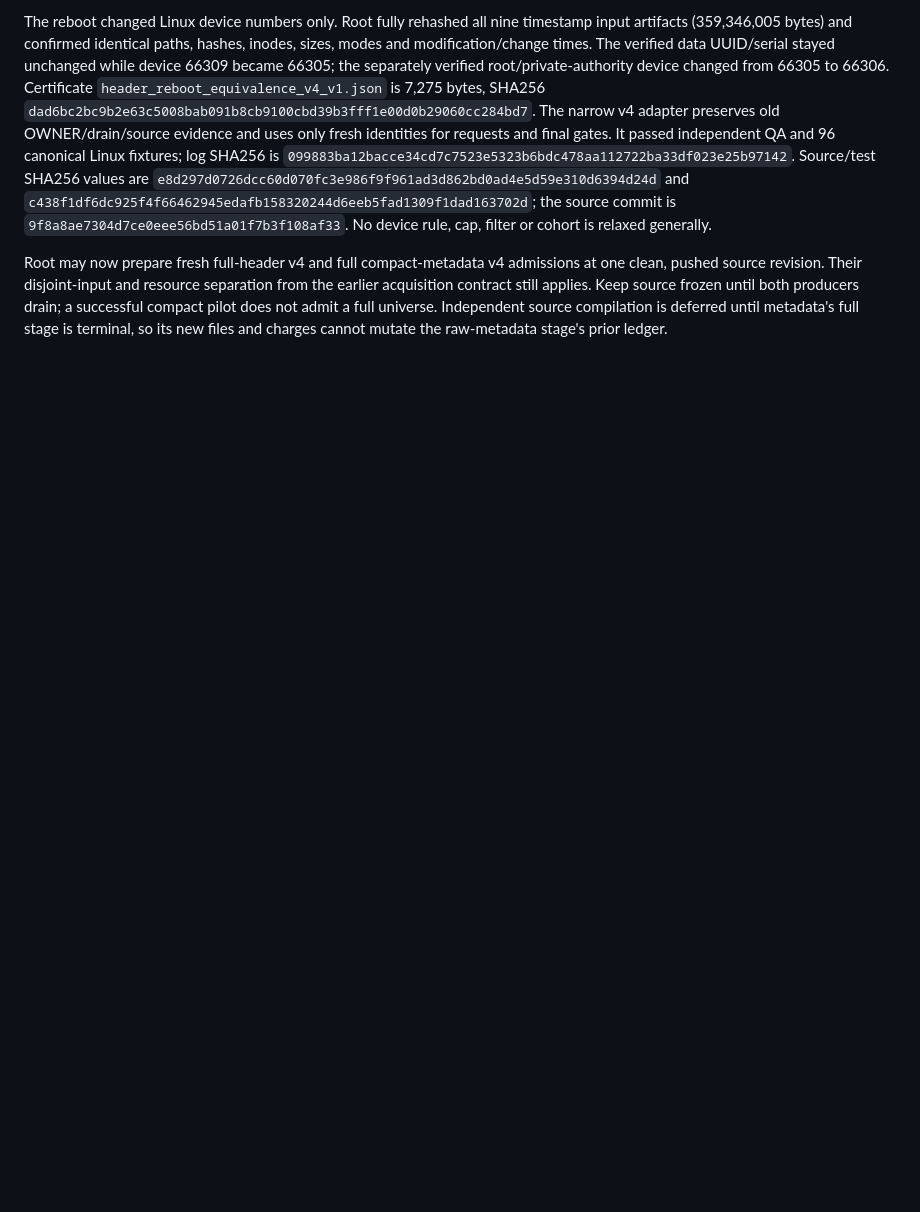
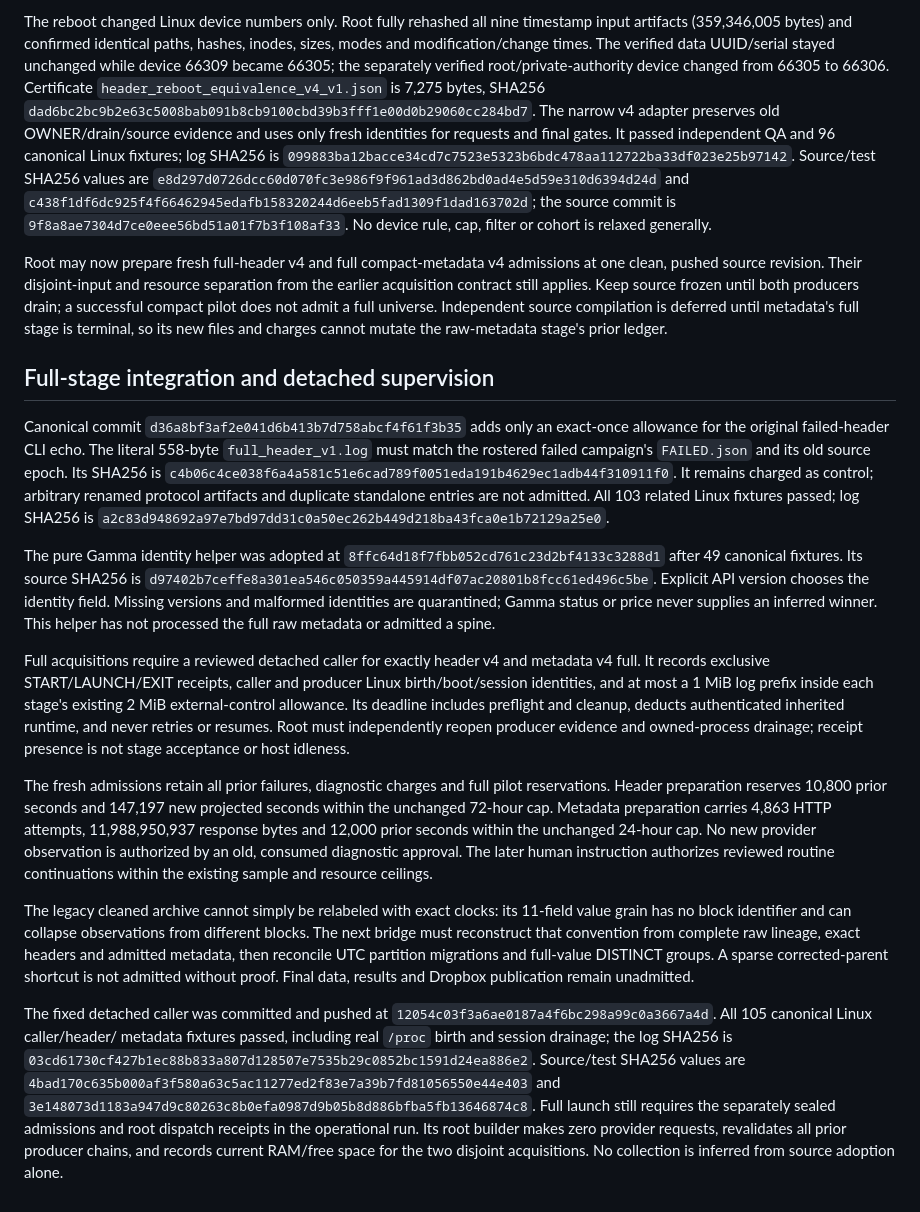
Before and after one commit to josephweintraub/prediction_markets, a Markdown page: docs/runs/2026-10-27_polymarket_oct1_finalization_v1.md, the part around the change. Drawn GitHub-style; blank space fills up the shorter version.

Commit message:
Record reviewed full acquisition supervision and gates
Bind canonical fixture evidence and retain prior costs, exact identity rules, and the unresolved native-to-archive reconstruction gates before freezing source for long collection.

```diff
--- a/docs/runs/2026-10-27_polymarket_oct1_finalization_v1.md
+++ b/docs/runs/2026-10-27_polymarket_oct1_finalization_v1.md
@@ -707,3 +707,59 @@ Keep source frozen until both producers drain; a successful compact pilot
 does not admit a full universe. Independent source compilation is deferred
 until metadata's full stage is terminal, so its new files and charges cannot
 mutate the raw-metadata stage's prior ledger.
+
+## Full-stage integration and detached supervision
+
+Canonical commit `d36a8bf3af2e041d6b413b7d758abcf4f61f3b35` adds only an
+exact-once allowance for the original failed-header CLI echo. The literal
+558-byte `full_header_v1.log` must match the rostered failed campaign's
+`FAILED.json` and its old source epoch. Its SHA256 is
+`c4b06c4ce038f6a4a581c51e6cad789f0051eda191b4629ec1adb44f310911f0`.
+It remains charged as control; arbitrary renamed protocol artifacts and duplicate
+standalone entries are not admitted. All 103 related Linux fixtures passed;
+log SHA256 is `a2c83d948692a97e7bd97dd31c0a50ec262b449d218ba43fca0e1b72129a25e0`.
+
+The pure Gamma identity helper was adopted at
+`8ffc64d18f7fbb052cd761c23d2bf4133c3288d1` after 49 canonical fixtures.
+Its source SHA256 is
+`d97402b7ceffe8a301ea546c050359a445914df07ac20801b8fcc61ed496c5be`.
+Explicit API version chooses the identity field. Missing versions and malformed
+identities are quarantined; Gamma status or price never supplies an inferred
+winner. This helper has not processed the full raw metadata or admitted a spine.
+
+Full acquisitions require a reviewed detached caller for exactly header v4 and
+metadata v4 full. It records exclusive START/LAUNCH/EXIT receipts, caller and
+producer Linux birth/boot/session identities, and at most a 1 MiB log prefix
+inside each stage's existing 2 MiB external-control allowance. Its deadline
+includes preflight and cleanup, deducts authenticated inherited runtime, and
+never retries or resumes. Root must independently reopen producer evidence and
+owned-process drainage; receipt presence is not stage acceptance or host idleness.
+
+The fresh admissions retain all prior failures, diagnostic charges and full pilot
+reservations. Header preparation reserves 10,800 prior seconds and 147,197 new
+projected seconds within the unchanged 72-hour cap. Metadata preparation carries
+4,863 HTTP attempts, 11,988,950,937 response bytes and 12,000 prior seconds within
+the unchanged 24-hour cap. No new provider observation is authorized by an old,
+consumed diagnostic approval. The later human instruction authorizes reviewed
+routine continuations within the existing sample and resource ceilings.
+
+The legacy cleaned archive cannot simply be relabeled with exact clocks: its
+11-field value grain has no block identifier and can collapse observations from
+different blocks. The next bridge must reconstruct that convention from complete
+raw lineage, exact headers and admitted metadata, then reconcile UTC partition
+migrations and full-value DISTINCT groups. A sparse corrected-parent shortcut is
+not admitted without proof. Final data, results and Dropbox publication remain
+unadmitted.
+
+The fixed detached caller was committed and pushed at
+`12054c03f3a6ae0187a4f6bc298a99c0a3667a4d`. All 105 canonical Linux caller/header/
+metadata fixtures passed, including real `/proc` birth and session drainage;
+the log SHA256 is
+`03cd61730cf427b1ec88b833a807d128507e7535b29c0852bc1591d24ea886e2`.
+Source/test SHA256 values are
+`4bad170c635b000af3f580a63c5ac11277ed2f83e7a39b7fd81056550e44e403` and
+`3e148073d1183a947d9c80263c8b0efa0987d9b05b8d886bfba5fb13646874c8`.
+Full launch still requires the separately sealed admissions and root dispatch
+receipts in the operational run. Its root builder makes zero provider requests,
+revalidates all prior producer chains, and records current RAM/free space for the
+two disjoint acquisitions. No collection is inferred from source adoption alone.
```
Also changed, not shown: CHANGELOG.md (+8 -0 lines).
